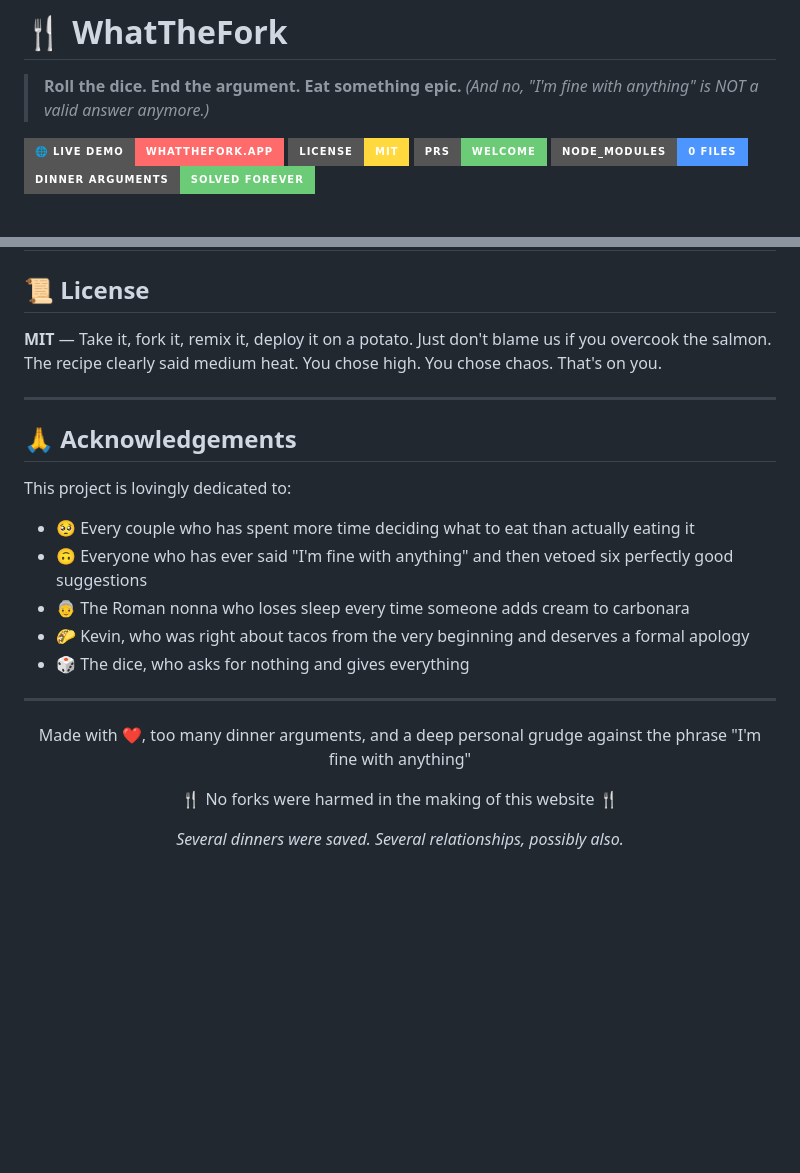
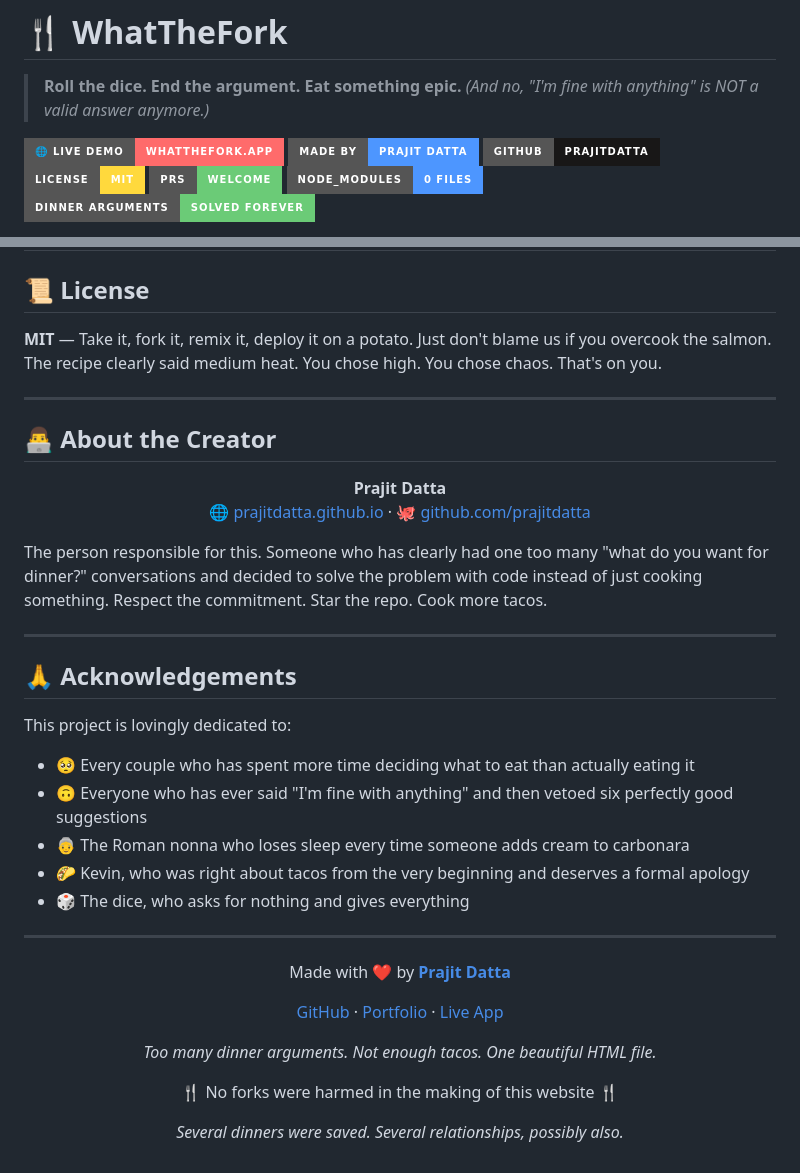
Before and after one commit to prajitdatta/whatthefork, a Markdown page: README.md, 2 parts joined by grey strips. Drawn GitHub-style; badges without logos; blank space fills up the shorter version.

```diff
--- a/README.md
+++ b/README.md
@@ -4,6 +4,8 @@
 > *(And no, "I'm fine with anything" is NOT a valid answer anymore.)*
 
 [![Live Demo](https://img.shields.io/badge/🌐_Live_Demo-whatthefork.app-FF6B6B?style=for-the-badge)](https://prajitdatta.github.io/whatthefork/)
+[![Made by Prajit Datta](https://img.shields.io/badge/Made_by-Prajit_Datta-4D96FF?style=for-the-badge)](https://prajitdatta.github.io/)
+[![GitHub](https://img.shields.io/badge/GitHub-prajitdatta-181717?style=for-the-badge&logo=github)](https://github.com/prajitdatta)
 [![License: MIT](https://img.shields.io/badge/License-MIT-FFD93D?style=for-the-badge)](LICENSE)
 [![PRs Welcome](https://img.shields.io/badge/PRs-Welcome-6BCB77?style=for-the-badge)](CONTRIBUTING.md)
 [![Zero Node Modules](https://img.shields.io/badge/node__modules-0_files-4D96FF?style=for-the-badge)](.)
@@ -238,6 +246,17 @@ No React. No Vue. No Svelte. No Solid. No Astro. No Next. No Nuxt. No build step
 
 ---
 
+## 👨‍💻 About the Creator
+
+<p align="center">
+  <strong>Prajit Datta</strong><br/>
+  <a href="https://prajitdatta.github.io/">🌐 prajitdatta.github.io</a> · <a href="https://github.com/prajitdatta">🐙 github.com/prajitdatta</a>
+</p>
+
+The person responsible for this. Someone who has clearly had one too many "what do you want for dinner?" conversations and decided to solve the problem with code instead of just cooking something. Respect the commitment. Star the repo. Cook more tacos.
+
+---
+
 ## 🙏 Acknowledgements
 
 This project is lovingly dedicated to:
@@ -250,7 +269,15 @@ This project is lovingly dedicated to:
 
 ---
 
-<p align="center">Made with ❤️, too many dinner arguments, and a deep personal grudge against the phrase "I'm fine with anything"</p>
+<p align="center">Made with ❤️ by <a href="https://prajitdatta.github.io/"><strong>Prajit Datta</strong></a></p>
+
+<p align="center">
+  <a href="https://github.com/prajitdatta">GitHub</a> ·
+  <a href="https://prajitdatta.github.io/">Portfolio</a> ·
+  <a href="https://prajitdatta.github.io/whatthefork/">Live App</a>
+</p>
+
+<p align="center"><em>Too many dinner arguments. Not enough tacos. One beautiful HTML file.</em></p>
 
 <p align="center">🍴 No forks were harmed in the making of this website 🍴</p>
 
```
Also changed, not shown: other parts of README.md (+6 -0 lines).
